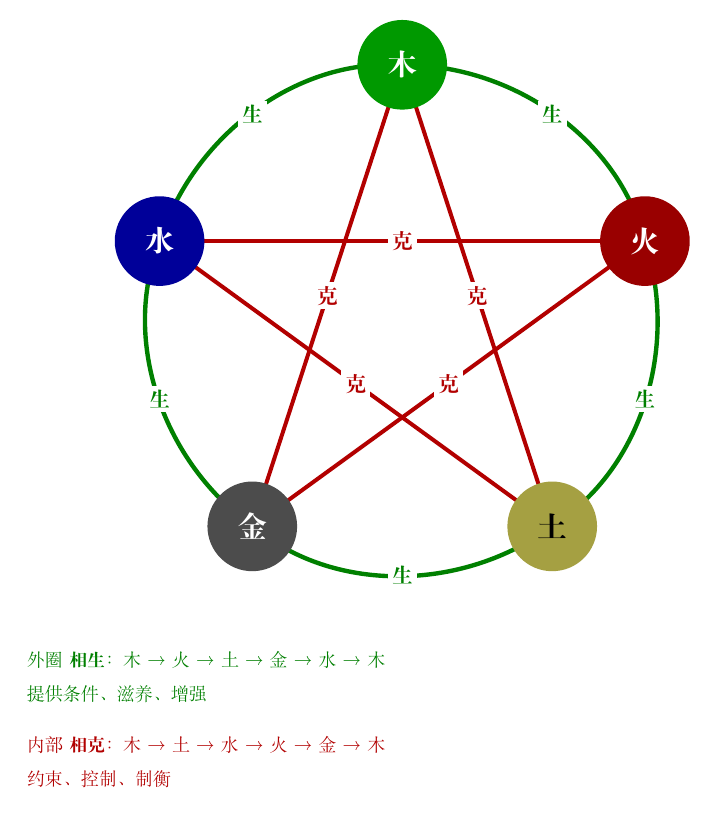
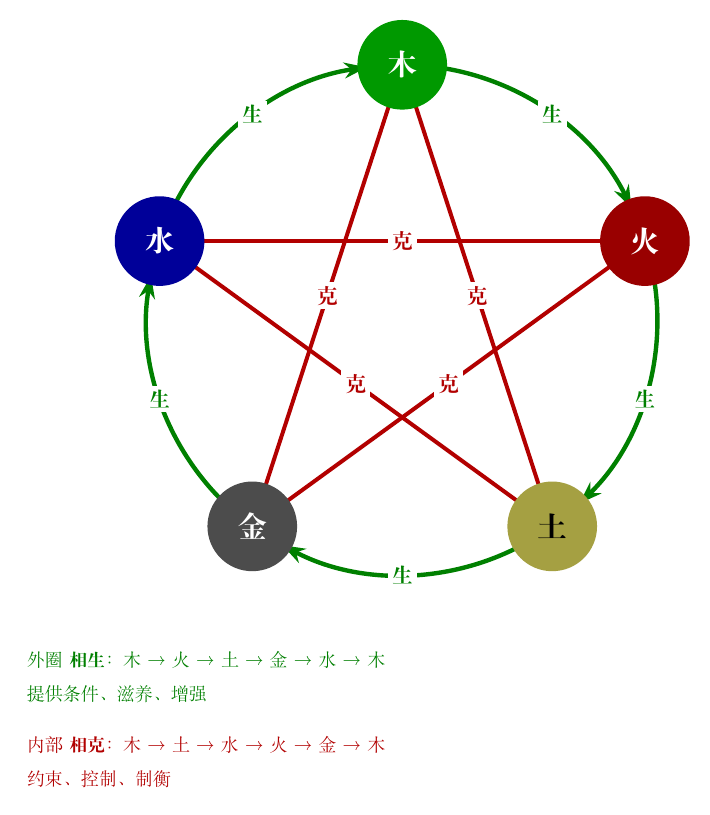
Before and after one commit to kasperyhr/shushu-notes, a LaTeX figure (diagrams/source/five-elements-relations.tex): the whole page. Compiled offline with XeLaTeX.

Commit message:
Make arrows visible in five elements diagram

```diff
--- a/diagrams/source/five-elements-relations.tex
+++ b/diagrams/source/five-elements-relations.tex
@@ -13,33 +13,38 @@
   \coordinate (jin)  at (234:3.0);
   \coordinate (shui) at (162:3.0);
 
-  % 相生: outer circular arcs (clockwise, 72° each)
-  \draw[green!50!black, line width=2.2pt, ->, >=Stealth]
-    (mu)   arc[start angle=90,  delta angle=-72, radius=3.0]
+  % 相生: outer circular arcs (shortened to show arrowheads)
+  % mu(82°) -> huo(26°): start 82, delta -56
+  \draw[green!50!black, line width=2.2pt, -{Stealth[length=4mm,width=2.8mm]}]
+    (82:3.0) arc[start angle=82,  delta angle=-56, radius=3.0]
     node[font=\normalsize\bfseries, pos=0.5, fill=white, inner sep=2pt] {生};
-  \draw[green!50!black, line width=2.2pt, ->, >=Stealth]
-    (huo)  arc[start angle=18,  delta angle=-72, radius=3.0]
+  % huo(10°) -> tu(314°): start 10, delta -56
+  \draw[green!50!black, line width=2.2pt, -{Stealth[length=4mm,width=2.8mm]}]
+    (10:3.0) arc[start angle=10,  delta angle=-56, radius=3.0]
     node[font=\normalsize\bfseries, pos=0.5, fill=white, inner sep=2pt] {生};
-  \draw[green!50!black, line width=2.2pt, ->, >=Stealth]
-    (tu)   arc[start angle=306, delta angle=-72, radius=3.0]
+  % tu(298°) -> jin(242°): start 298, delta -56
+  \draw[green!50!black, line width=2.2pt, -{Stealth[length=4mm,width=2.8mm]}]
+    (298:3.0) arc[start angle=298, delta angle=-56, radius=3.0]
     node[font=\normalsize\bfseries, pos=0.5, fill=white, inner sep=2pt] {生};
-  \draw[green!50!black, line width=2.2pt, ->, >=Stealth]
-    (jin)  arc[start angle=234, delta angle=-72, radius=3.0]
+  % jin(226°) -> shui(170°): start 226, delta -56
+  \draw[green!50!black, line width=2.2pt, -{Stealth[length=4mm,width=2.8mm]}]
+    (226:3.0) arc[start angle=226, delta angle=-56, radius=3.0]
     node[font=\normalsize\bfseries, pos=0.5, fill=white, inner sep=2pt] {生};
-  \draw[green!50!black, line width=2.2pt, ->, >=Stealth]
-    (shui) arc[start angle=162, delta angle=-72, radius=3.0]
+  % shui(154°) -> mu(98°): start 154, delta -56
+  \draw[green!50!black, line width=2.2pt, -{Stealth[length=4mm,width=2.8mm]}]
+    (154:3.0) arc[start angle=154, delta angle=-56, radius=3.0]
     node[font=\normalsize\bfseries, pos=0.5, fill=white, inner sep=2pt] {生};
 
-  % 相克: internal star lines
-  \draw[red!70!black, line width=2pt, ->, >=Stealth]
+  % 相克: internal star lines (shortened to show arrowheads)
+  \draw[red!70!black, line width=2pt, shorten >=10pt, shorten <=10pt, -{Stealth[length=4mm,width=2.8mm]}]
     (mu)   -- node[font=\normalsize\bfseries, midway, fill=white, inner sep=2pt] {克} (tu);
-  \draw[red!70!black, line width=2pt, ->, >=Stealth]
+  \draw[red!70!black, line width=2pt, shorten >=10pt, shorten <=10pt, -{Stealth[length=4mm,width=2.8mm]}]
     (tu)   -- node[font=\normalsize\bfseries, midway, fill=white, inner sep=2pt] {克} (shui);
-  \draw[red!70!black, line width=2pt, ->, >=Stealth]
+  \draw[red!70!black, line width=2pt, shorten >=10pt, shorten <=10pt, -{Stealth[length=4mm,width=2.8mm]}]
     (shui) -- node[font=\normalsize\bfseries, midway, fill=white, inner sep=2pt] {克} (huo);
-  \draw[red!70!black, line width=2pt, ->, >=Stealth]
+  \draw[red!70!black, line width=2pt, shorten >=10pt, shorten <=10pt, -{Stealth[length=4mm,width=2.8mm]}]
     (huo)  -- node[font=\normalsize\bfseries, midway, fill=white, inner sep=2pt] {克} (jin);
-  \draw[red!70!black, line width=2pt, ->, >=Stealth]
+  \draw[red!70!black, line width=2pt, shorten >=10pt, shorten <=10pt, -{Stealth[length=4mm,width=2.8mm]}]
     (jin)  -- node[font=\normalsize\bfseries, midway, fill=white, inner sep=2pt] {克} (mu);
 
   % Nodes
```
